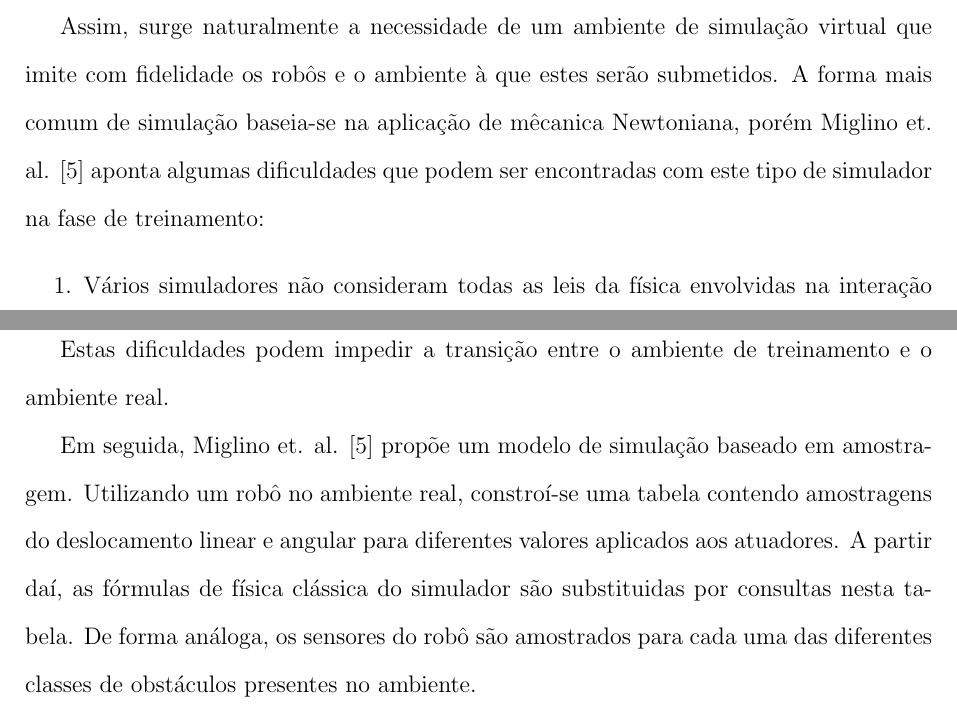
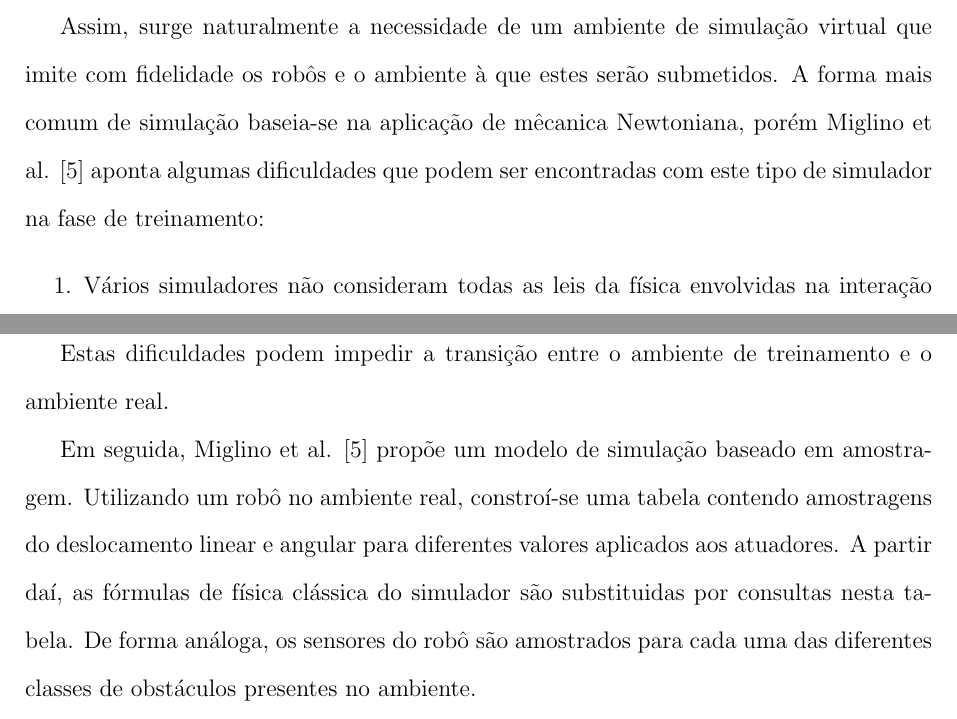
Before and after one commit to bazk/monografia-tcc, a LaTeX thesis (monografia.tex, which reads capitulo4.tex): two parts of pages 14 and 15 of 19, joined at a grey line, cut so that both start at the same text. Compiled offline with pdfLaTeX.

Commit message:
Small ortographic corrections
Signed-off-by: Eduardo L. Buratti <elb09@c3sl.ufpr.br>

```diff
--- a/capitulo4.tex
+++ b/capitulo4.tex
@@ -7,7 +7,7 @@
 
 Os algoritmos de otimização utlizados na fase de treinamento (seção \ref{optimization-algorithms}) necessitam de múltiplas avaliações da função de \textit{fitness} (na ordem das dezenas de milhar). Conforme mencionado anteriormente (), a avaliação da função de \textit{fitness} consiste na observação do movimento dos robôs por um determinado intervalo de tempo. Logo, a utilização de robôs reais em um ambiente físico é, apesar de possível, impraticável visto o tempo demandado por tal método. Além disso, não temos a disposição o número necessário de robôs para a realização dos experimentos.
 
-Assim, surge naturalmente a necessidade de um ambiente de simulação virtual que imite com fidelidade os robôs e o ambiente à que estes serão submetidos. A forma mais comum de simulação baseia-se na aplicação de mêcanica Newtoniana, porém Miglino et. al. \cite{miglino96evolving} aponta algumas dificuldades que podem ser encontradas com este tipo de simulador na fase de treinamento:
+Assim, surge naturalmente a necessidade de um ambiente de simulação virtual que imite com fidelidade os robôs e o ambiente à que estes serão submetidos. A forma mais comum de simulação baseia-se na aplicação de mêcanica Newtoniana, porém Miglino et al. \cite{miglino96evolving} aponta algumas dificuldades que podem ser encontradas com este tipo de simulador na fase de treinamento:
 \begin{enumerate}
     \item Vários simuladores não consideram todas as leis da física envolvidas na interação entre agentes reais com o ambiente, por exemplo massa, peso, fricção, inércia etc.
     \item Sensores físicos retornam valores incertos e comandos enviados aos atuadores têm efeitos incertos. Em contraste, os ambientes de simulação geralmente retornam informações perfeitas.
@@ -16,7 +16,7 @@ Assim, surge naturalmente a necessidade de um ambiente de simulação virtual qu
 
 Estas dificuldades podem impedir a transição entre o ambiente de treinamento e o ambiente real.
 
-Em seguida, Miglino et. al. \cite{miglino96evolving} propõe um modelo de simulação baseado em amostragem. Utilizando um robô no ambiente real, constroí-se uma tabela contendo amostragens do deslocamento linear e angular para diferentes valores aplicados aos atuadores. A partir daí, as fórmulas de física clássica do simulador são substituidas por consultas nesta tabela. De forma análoga, os sensores do robô são amostrados para cada uma das diferentes classes de obstáculos presentes no ambiente.
+Em seguida, Miglino et al. \cite{miglino96evolving} propõe um modelo de simulação baseado em amostragem. Utilizando um robô no ambiente real, constroí-se uma tabela contendo amostragens do deslocamento linear e angular para diferentes valores aplicados aos atuadores. A partir daí, as fórmulas de física clássica do simulador são substituidas por consultas nesta tabela. De forma análoga, os sensores do robô são amostrados para cada uma das diferentes classes de obstáculos presentes no ambiente.
 
 % Implementação
 % - Introdução
```
